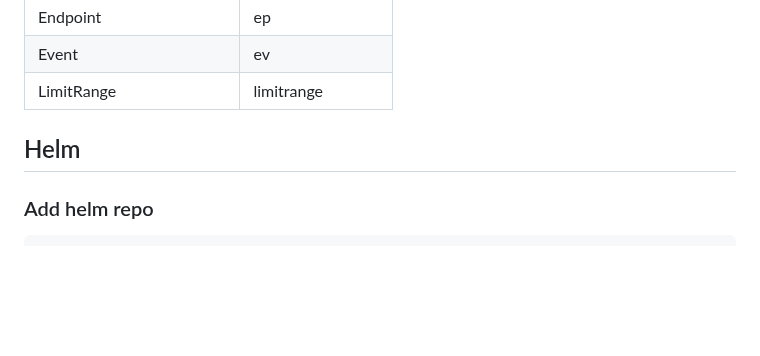
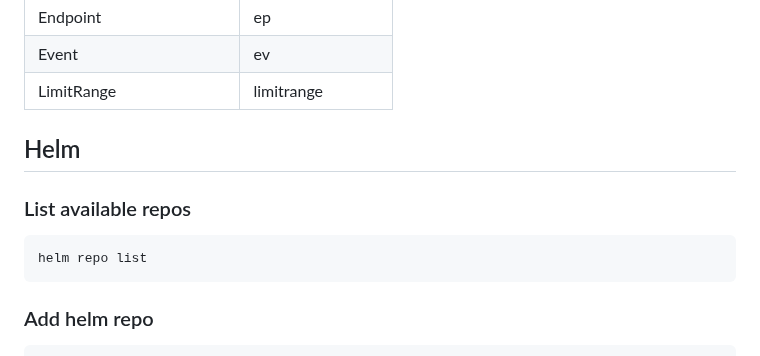
Before and after one commit to tta-mme/kubernetes-training, a Markdown page: README.md, the part around the change. Drawn GitHub-style; blank space fills up the shorter version.

```diff
--- a/README.md
+++ b/README.md
@@ -110,6 +110,9 @@ kubectl delete service SERVICE_NAME -n NAMESPACE</code></pre>
 
 ## Helm
 
+### List available repos
+<pre><code>helm repo list</code></pre>
+
 ### Add helm repo
 <pre><code>helm repo add NAME URL
 helm repo update</code></pre>
```
